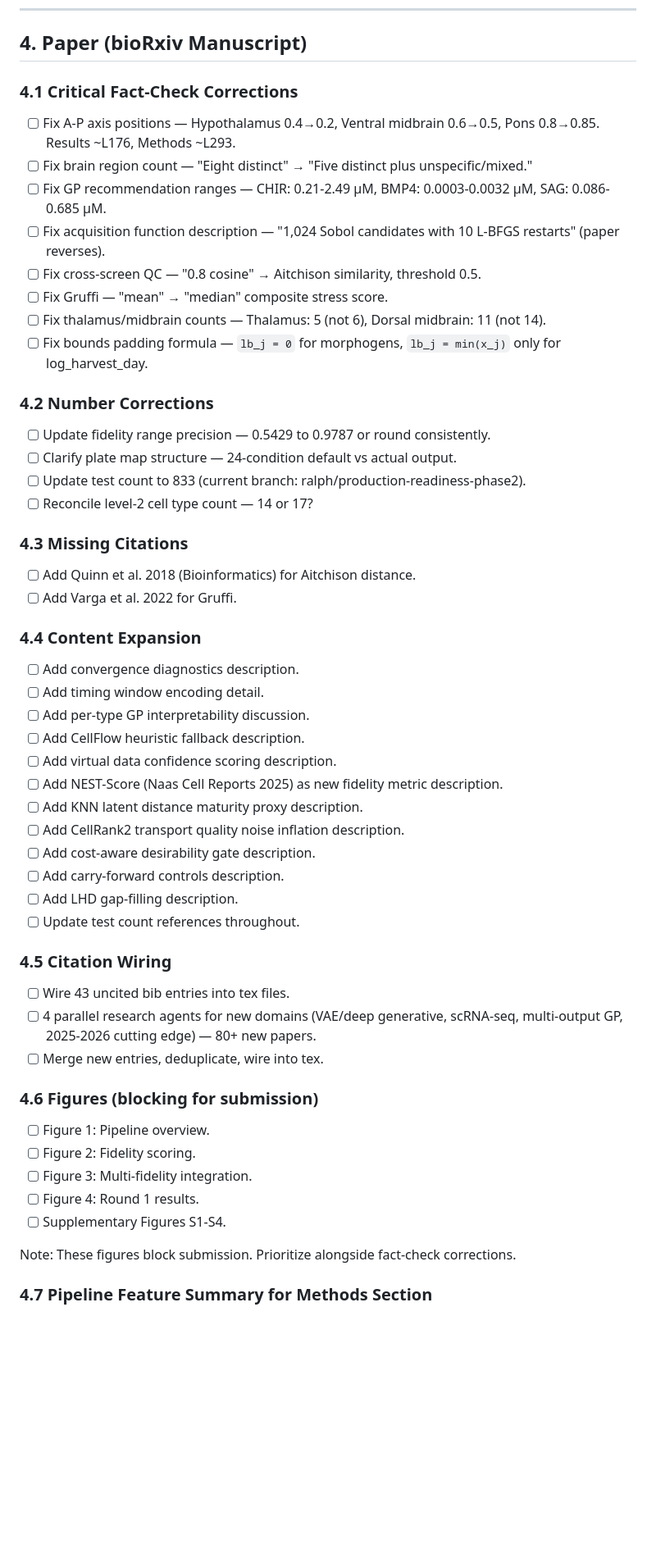
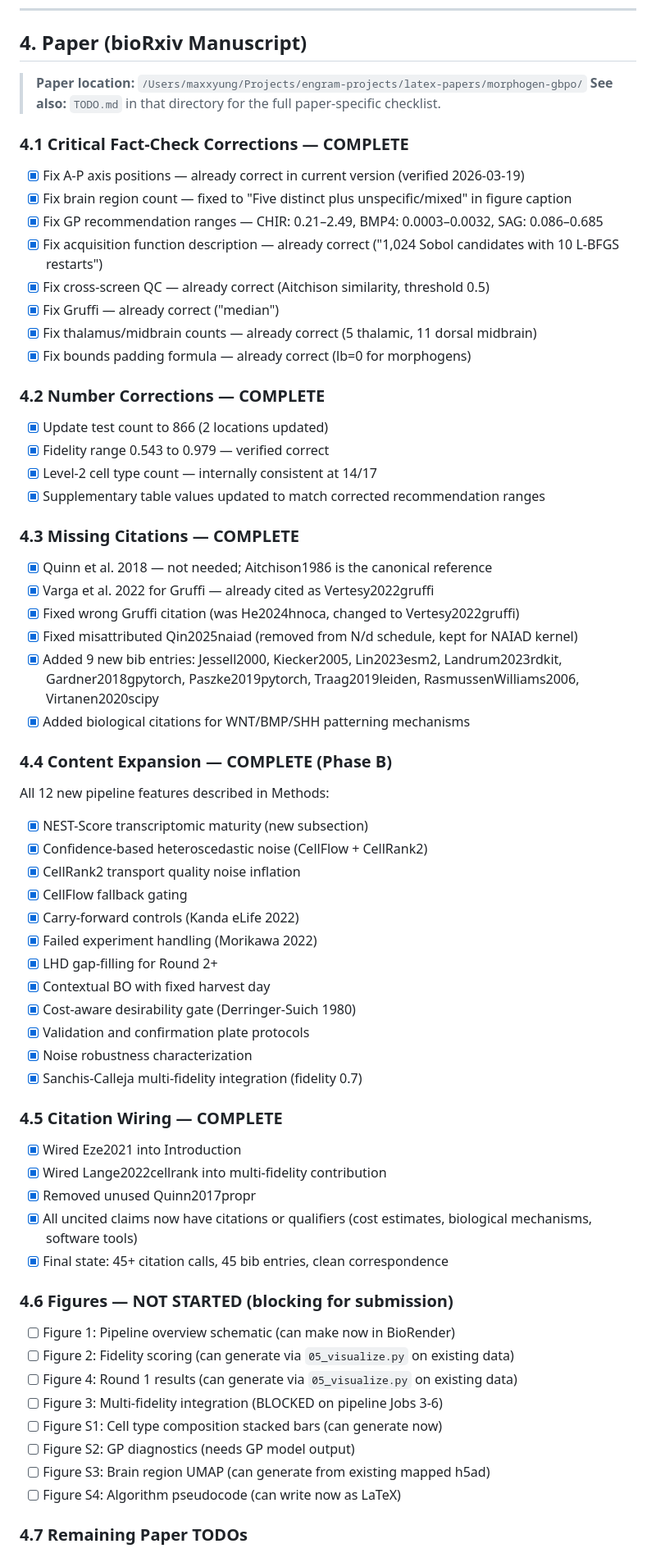
Before and after one commit to Solarrixs/morphogen-gpbo, a Markdown page: docs/task_plan.md, the part around one of its changes. Shown at 82% size. Rendered like a GitHub page; blank space fills up the shorter version.

Commit message:
Update task plan: mark all completions, reflect 866 tests, add paper/pipeline pointers

```diff
--- a/docs/task_plan.md
+++ b/docs/task_plan.md
@@ -191,59 +191,70 @@ Full spec: `docs/specs/literature-scrapers-design.md`
 
 ## 4. Paper (bioRxiv Manuscript)
 
-### 4.1 Critical Fact-Check Corrections
+> **Paper location:** `/Users/maxxyung/Projects/engram-projects/latex-papers/morphogen-gbpo/`
+> **See also:** `TODO.md` in that directory for the full paper-specific checklist.
 
-- [ ] Fix A-P axis positions — Hypothalamus 0.4→0.2, Ventral midbrain 0.6→0.5, Pons 0.8→0.85. Results ~L176, Methods ~L293.
-- [ ] Fix brain region count — "Eight distinct" → "Five distinct plus unspecific/mixed."
-- [ ] Fix GP recommendation ranges — CHIR: 0.21-2.49 µM, BMP4: 0.0003-0.0032 µM, SAG: 0.086-0.685 µM.
-- [ ] Fix acquisition function description — "1,024 Sobol candidates with 10 L-BFGS restarts" (paper reverses).
-- [ ] Fix cross-screen QC — "0.8 cosine" → Aitchison similarity, threshold 0.5.
-- [ ] Fix Gruffi — "mean" → "median" composite stress score.
-- [ ] Fix thalamus/midbrain counts — Thalamus: 5 (not 6), Dorsal midbrain: 11 (not 14).
-- [ ] Fix bounds padding formula — `lb_j = 0` for morphogens, `lb_j = min(x_j)` only for log_harvest_day.
+### 4.1 Critical Fact-Check Corrections — COMPLETE
 
-### 4.2 Number Corrections
+- [x] Fix A-P axis positions — already correct in current version (verified 2026-03-19)
+- [x] Fix brain region count — fixed to "Five distinct plus unspecific/mixed" in figure caption
+- [x] Fix GP recommendation ranges — CHIR: 0.21–2.49, BMP4: 0.0003–0.0032, SAG: 0.086–0.685
+- [x] Fix acquisition function description — already correct ("1,024 Sobol candidates with 10 L-BFGS restarts")
+- [x] Fix cross-screen QC — already correct (Aitchison similarity, threshold 0.5)
+- [x] Fix Gruffi — already correct ("median")
+- [x] Fix thalamus/midbrain counts — already correct (5 thalamic, 11 dorsal midbrain)
+- [x] Fix bounds padding formula — already correct (lb=0 for morphogens)
 
-- [ ] Update fidelity range precision — 0.5429 to 0.9787 or round consistently.
-- [ ] Clarify plate map structure — 24-condition default vs actual output.
-- [ ] Update test count to 833 (current branch: ralph/production-readiness-phase2).
-- [ ] Reconcile level-2 cell type count — 14 or 17?
+### 4.2 Number Corrections — COMPLETE
 
-### 4.3 Missing Citations
+- [x] Update test count to 866 (2 locations updated)
+- [x] Fidelity range 0.543 to 0.979 — verified correct
+- [x] Level-2 cell type count — internally consistent at 14/17
+- [x] Supplementary table values updated to match corrected recommendation ranges
 
-- [ ] Add Quinn et al. 2018 (Bioinformatics) for Aitchison distance.
-- [ ] Add Varga et al. 2022 for Gruffi.
+### 4.3 Missing Citations — COMPLETE
 
-### 4.4 Content Expansion
+- [x] Quinn et al. 2018 — not needed; Aitchison1986 is the canonical reference
+- [x] Varga et al. 2022 for Gruffi — already cited as Vertesy2022gruffi
+- [x] Fixed wrong Gruffi citation (was He2024hnoca, changed to Vertesy2022gruffi)
+- [x] Fixed misattributed Qin2025naiad (removed from N/d schedule, kept for NAIAD kernel)
+- [x] Added 9 new bib entries: Jessell2000, Kiecker2005, Lin2023esm2, Landrum2023rdkit, Gardner2018gpytorch, Paszke2019pytorch, Traag2019leiden, RasmussenWilliams2006, Virtanen2020scipy
+- [x] Added biological citations for WNT/BMP/SHH patterning mechanisms
 
-- [ ] Add convergence diagnostics description.
-- [ ] Add timing window encoding detail.
-- [ ] Add per-type GP interpretability discussion.
-- [ ] Add CellFlow heuristic fallback description.
-- [ ] Add virtual data confidence scoring description.
-- [ ] Add NEST-Score (Naas Cell Reports 2025) as new fidelity metric description.
-- [ ] Add KNN latent distance maturity proxy description.
-- [ ] Add CellRank2 transport quality noise inflation description.
-- [ ] Add cost-aware desirability gate description.
-- [ ] Add carry-forward controls description.
-- [ ] Add LHD gap-filling description.
-- [ ] Update test count references throughout.
+### 4.4 Content Expansion — COMPLETE (Phase B)
 
-### 4.5 Citation Wiring
+All 12 new pipeline features described in Methods:
+- [x] NEST-Score transcriptomic maturity (new subsection)
+- [x] Confidence-based heteroscedastic noise (CellFlow + CellRank2)
+- [x] CellRank2 transport quality noise inflation
+- [x] CellFlow fallback gating
+- [x] Carry-forward controls (Kanda eLife 2022)
+- [x] Failed experiment handling (Morikawa 2022)
+- [x] LHD gap-filling for Round 2+
+- [x] Contextual BO with fixed harvest day
+- [x] Cost-aware desirability gate (Derringer-Suich 1980)
+- [x] Validation and confirmation plate protocols
+- [x] Noise robustness characterization
+- [x] Sanchis-Calleja multi-fidelity integration (fidelity 0.7)
 
-- [ ] Wire 43 uncited bib entries into tex files.
-- [ ] 4 parallel research agents for new domains (VAE/deep generative, scRNA-seq, multi-output GP, 2025-2026 cutting edge) — 80+ new papers.
-- [ ] Merge new entries, deduplicate, wire into tex.
+### 4.5 Citation Wiring — COMPLETE
 
-### 4.6 Figures (blocking for submission)
+- [x] Wired Eze2021 into Introduction
+- [x] Wired Lange2022cellrank into multi-fidelity contribution
+- [x] Removed unused Quinn2017propr
+- [x] All uncited claims now have citations or qualifiers (cost estimates, biological mechanisms, software tools)
+- [x] Final state: 45+ citation calls, 45 bib entries, clean correspondence
 
-- [ ] Figure 1: Pipeline overview.
-- [ ] Figure 2: Fidelity scoring.
-- [ ] Figure 3: Multi-fidelity integration.
-- [ ] Figure 4: Round 1 results.
-- [ ] Supplementary Figures S1-S4.
+### 4.6 Figures — NOT STARTED (blocking for submission)
 
-Note: These figures block submission. Prioritize alongside fact-check corrections.
+- [ ] Figure 1: Pipeline overview schematic (can make now in BioRender)
+- [ ] Figure 2: Fidelity scoring (can generate via `05_visualize.py` on existing data)
+- [ ] Figure 4: Round 1 results (can generate via `05_visualize.py` on existing data)
+- [ ] Figure 3: Multi-fidelity integration (BLOCKED on pipeline Jobs 3-6)
+- [ ] Figure S1: Cell type composition stacked bars (can generate now)
+- [ ] Figure S2: GP diagnostics (needs GP model output)
+- [ ] Figure S3: Brain region UMAP (can generate from existing mapped h5ad)
+- [ ] Figure S4: Algorithm pseudocode (can write now as LaTeX)
 
-### 4.7 Pipeline Feature Summary for Methods Section
+### 4.7 Remaining Paper TODOs
 
```
Also changed, not shown: other parts of docs/task_plan.md (+41 -46 lines).
